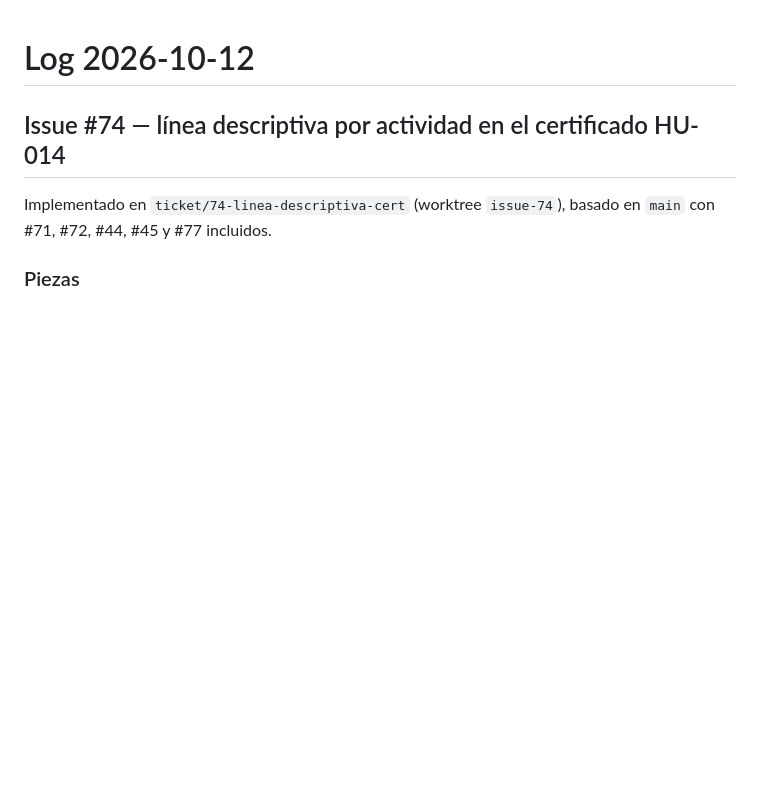
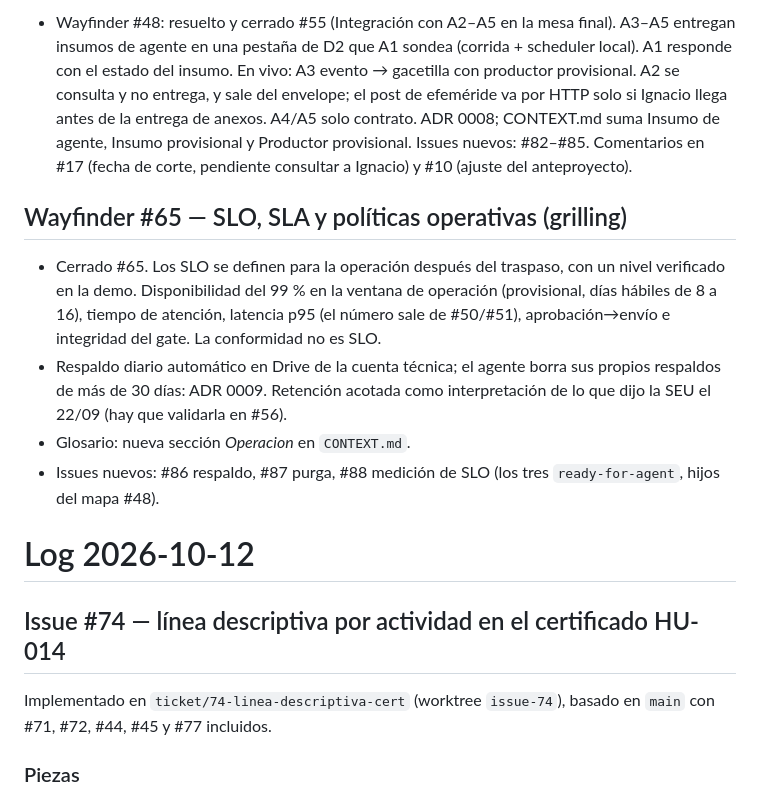
Before and after one commit to SpendIce/Proyecto-Final, a Markdown page: .claude/log/2026-10-12.md, the part around one of its changes. Drawn GitHub-style; blank space fills up the shorter version.

Commit message:
docs(log): combina las entradas del 2026-10-12 (sesion principal + #74)
Generated with [Devin](https://devin.ai)

Co-Authored-By: Devin <158243242+devin-ai-integration[bot]@users.noreply.github.com>

```diff
--- a/.claude/log/2026-10-12.md
+++ b/.claude/log/2026-10-12.md
@@ -1,3 +31,11 @@
+- Wayfinder #48: resuelto y cerrado #55 (Integración con A2–A5 en la mesa final). A3–A5 entregan insumos de agente en una pestaña de D2 que A1 sondea (corrida + scheduler local). A1 responde con el estado del insumo. En vivo: A3 evento → gacetilla con productor provisional. A2 se consulta y no entrega, y sale del envelope; el post de efeméride va por HTTP solo si Ignacio llega antes de la entrega de anexos. A4/A5 solo contrato. ADR 0008; CONTEXT.md suma Insumo de agente, Insumo provisional y Productor provisional. Issues nuevos: #82–#85. Comentarios en #17 (fecha de corte, pendiente consultar a Ignacio) y #10 (ajuste del anteproyecto).
+
+## Wayfinder #65 — SLO, SLA y políticas operativas (grilling)
+
+- Cerrado #65. Los SLO se definen para la operación después del traspaso, con un nivel verificado en la demo. Disponibilidad del 99 % en la ventana de operación (provisional, días hábiles de 8 a 16), tiempo de atención, latencia p95 (el número sale de #50/#51), aprobación→envío e integridad del gate. La conformidad no es SLO.
+- Respaldo diario automático en Drive de la cuenta técnica; el agente borra sus propios respaldos de más de 30 días: ADR 0009. Retención acotada como interpretación de lo que dijo la SEU el 22/09 (hay que validarla en #56).
+- Glosario: nueva sección *Operacion* en `CONTEXT.md`.
+- Issues nuevos: #86 respaldo, #87 purga, #88 medición de SLO (los tres `ready-for-agent`, hijos del mapa #48).
 # Log 2026-10-12
 
 ## Issue #74 — línea descriptiva por actividad en el certificado HU-014
```
Also changed, not shown: other parts of .claude/log/2026-10-12.md (+30 -0 lines).
